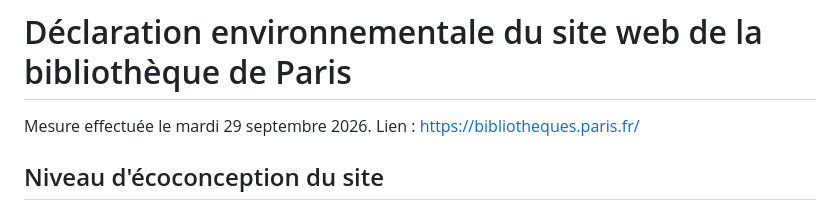
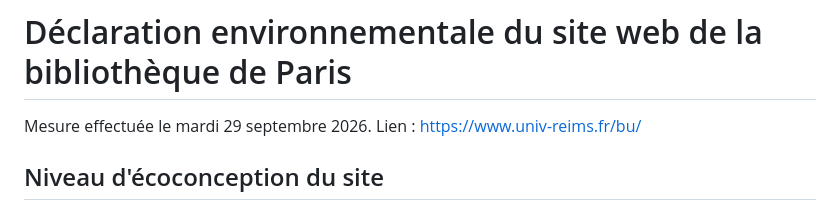
Before and after one commit to UTT-GL03/Biblio-reseau, a Markdown page: benchmark/bu_reims/ecoindex-environmental-statement.md, the part around one of its changes. GitHub-like rendering.

```diff
--- a/benchmark/bu_reims/ecoindex-environmental-statement.md
+++ b/benchmark/bu_reims/ecoindex-environmental-statement.md
@@ -1,6 +1,6 @@
 # Déclaration environnementale du site web de la bibliothèque de Paris
 Mesure effectuée le mardi 29 septembre 2026.
-Lien : https://bibliotheques.paris.fr/
+Lien : https://www.univ-reims.fr/bu/
 
 ## Niveau d'écoconception du site
 Sans l'application, il est difficile d'avoir le niveau moyen du site. Nous allons donc directement passé aux méthodes d'évaluations.
```
Also changed, not shown: other parts of benchmark/bu_reims/ecoindex-environmental-statement.md (+28 -28 lines).
